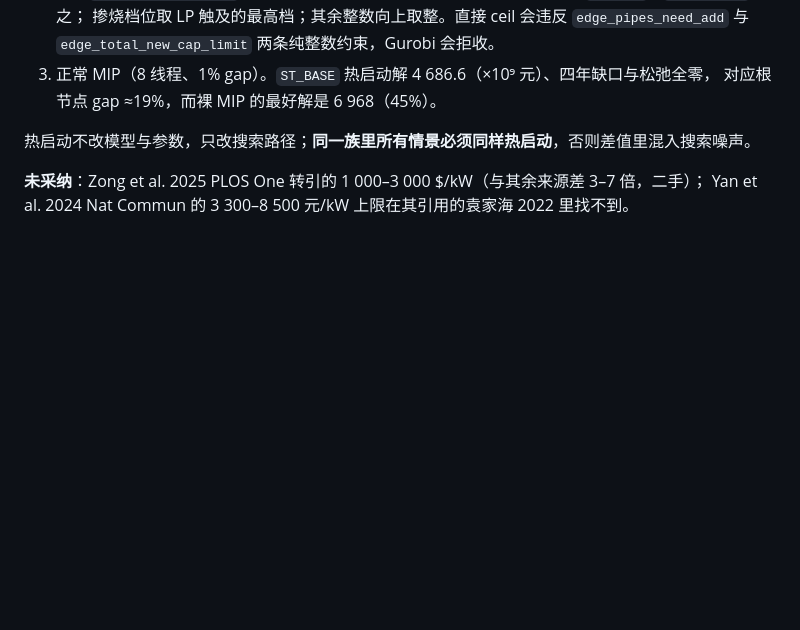
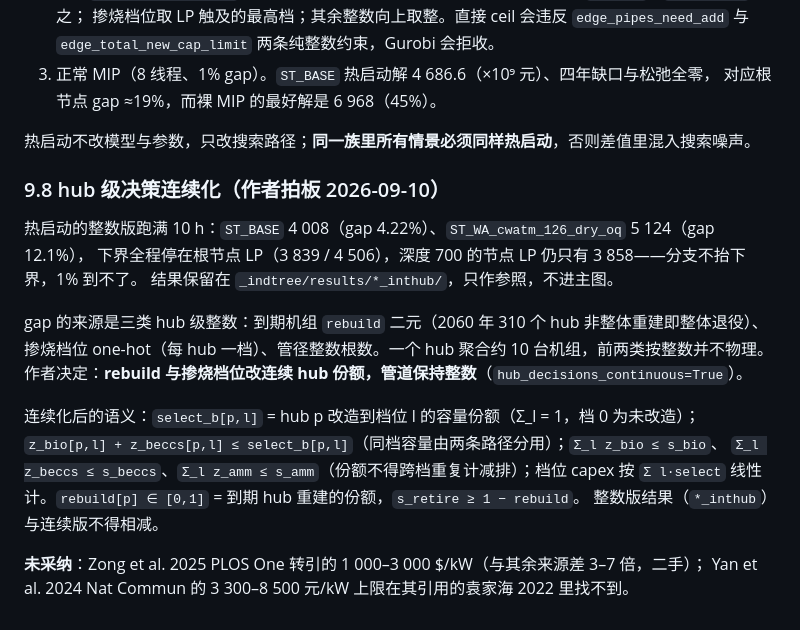
Before and after one commit to onismyh/infra_retrofit, a Markdown page: docs/工业联合减排实现说明.md, the part around the change. Drawn GitHub-style; blank space fills up the shorter version.

Commit message:
Docs: §9.8 continuous hub decisions and the integer-hub reference runs
Co-Authored-By: Claude Fable 5.1 <noreply@anthropic.com>
Claude-Session: https://claude.ai/code/session_01C3TzPMgqfpJUr6CCeiD5QP

```diff
--- a/docs/工业联合减排实现说明.md
+++ b/docs/工业联合减排实现说明.md
@@ -705,5 +705,21 @@ BECCS 负排放仍抵扣煤电残余，但不强制煤电自己做到净负。
 
 热启动不改模型与参数，只改搜索路径；**同一族里所有情景必须同样热启动**，否则差值里混入搜索噪声。
 
+### 9.8 hub 级决策连续化（作者拍板 2026-09-10）
+
+热启动的整数版跑满 10 h：`ST_BASE` 4 008（gap 4.22%）、`ST_WA_cwatm_126_dry_oq` 5 124（gap 12.1%），
+下界全程停在根节点 LP（3 839 / 4 506），深度 700 的节点 LP 仍只有 3 858——分支不抬下界，1% 到不了。
+结果保留在 `_indtree/results/*_inthub/`，只作参照，不进主图。
+
+gap 的来源是三类 hub 级整数：到期机组 `rebuild` 二元（2060 年 310 个 hub 非整体重建即整体退役）、
+掺烧档位 one-hot（每 hub 一档）、管径整数根数。一个 hub 聚合约 10 台机组，前两类按整数并不物理。
+作者决定：**rebuild 与掺烧档位改连续 hub 份额，管道保持整数**（`hub_decisions_continuous=True`）。
+
+连续化后的语义：`select_b[p,l]` = hub p 改造到档位 l 的容量份额（Σ_l = 1，档 0 为未改造）；
+`z_bio[p,l] + z_beccs[p,l] ≤ select_b[p,l]`（同档容量由两条路径分用）；`Σ_l z_bio ≤ s_bio`、
+`Σ_l z_beccs ≤ s_beccs`、`Σ_l z_amm ≤ s_amm`（份额不得跨档重复计减排）；档位 capex 按
+`Σ l·select` 线性计。`rebuild[p] ∈ [0,1]` = 到期 hub 重建的份额，`s_retire ≥ 1 − rebuild`。
+整数版结果（`*_inthub`）与连续版不得相减。
+
 **未采纳**：Zong et al. 2025 PLOS One 转引的 1 000–3 000 $/kW（与其余来源差 3–7 倍，二手）；
 Yan et al. 2024 Nat Commun 的 3 300–8 500 元/kW 上限在其引用的袁家海 2022 里找不到。
```
